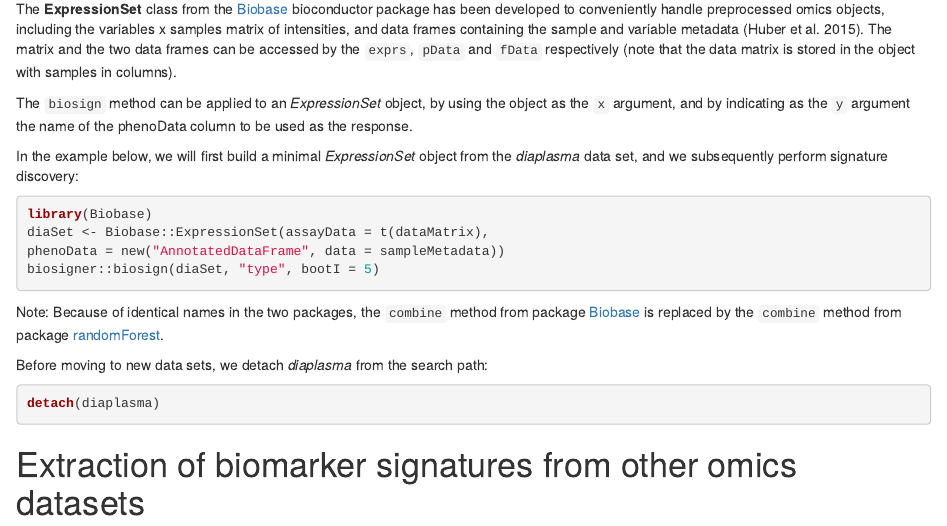
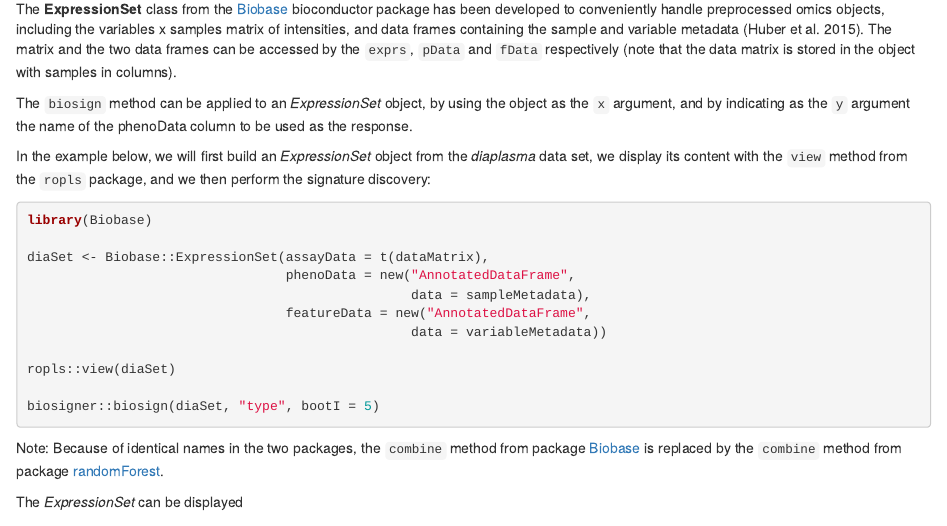
Before and after one commit to bioc/biosigner, an R Markdown document (vignettes/biosigner-vignette.Rmd): the page in a window 1100 px wide, from 5320 px down. Rendered offline with R 4.5, knitr and Pandoc, with nearby package versions; drawn as R Markdown's standard HTML page in place of the format the file asks for; some code elsewhere in the file could not run offline; common packages that the code uses without loading them are loaded.

Commit message:
v1.15.2: new feature: biosigner.Rmd: ropls::view method replaces ropls::strF (deprecated)

````diff
--- a/vignettes/biosigner-vignette.Rmd
+++ b/vignettes/biosigner-vignette.Rmd
@@ -323,17 +323,21 @@ the two data frames can be accessed by the `exprs`, `pData` and `fData`
 respectively (note that the data matrix is stored in the object with samples in
 columns).
 
-The `biosign` method can be applied to an *ExpressionSet* object, by using the
-object as the `x` argument, and by indicating as the `y` argument the name of
-the phenoData column to be used as the response.
+The `biosign` method can be applied to an *ExpressionSet* object, by using the object as the `x` argument, and by indicating as the `y` argument the name of the phenoData column to be used as the response.
 
-In the example below, we will first build a minimal *ExpressionSet* object from
-the *diaplasma* data set, and we subsequently perform signature discovery:
+In the example below, we will first build an *ExpressionSet* object from the *diaplasma* data set, we display its content with the `view` method from the `ropls` package, and we then perform the signature discovery:
 
 ```{r expressionset_code, eval = FALSE, message = FALSE, warning = FALSE}
 library(Biobase)
+
 diaSet <- Biobase::ExpressionSet(assayData = t(dataMatrix),
-phenoData = new("AnnotatedDataFrame", data = sampleMetadata))
+                                 phenoData = new("AnnotatedDataFrame",
+                                                 data = sampleMetadata),
+                                 featureData = new("AnnotatedDataFrame",
+                                                 data = variableMetadata))
+
+ropls::view(diaSet)
+
 biosigner::biosign(diaSet, "type", bootI = 5)
 ```
 
@@ -342,3 +346,7 @@ package
 [Biobase](http://bioconductor.org/packages/release/bioc/html/Biobase.html) is
 replaced by the `combine` method from package
 [randomForest](https://cran.r-project.org/web/packages/randomForest/index.html).
+
+The *ExpressionSet* can be displayed
+
+```{r view_ExpressionSet}
````
Also changed, not shown: vignettes/biosigner-vignette.Rmd (11 more changed lines), 14 other files.
